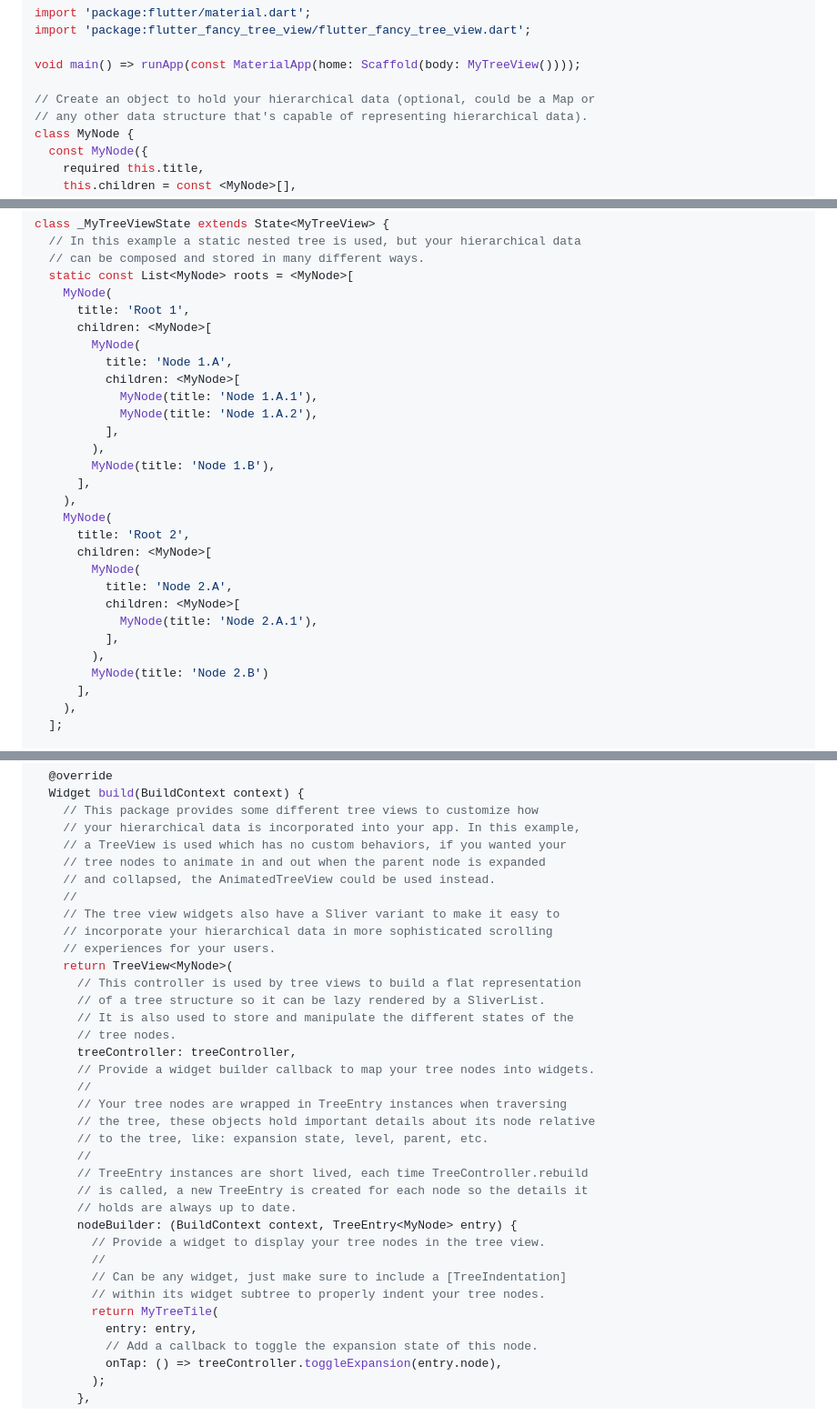
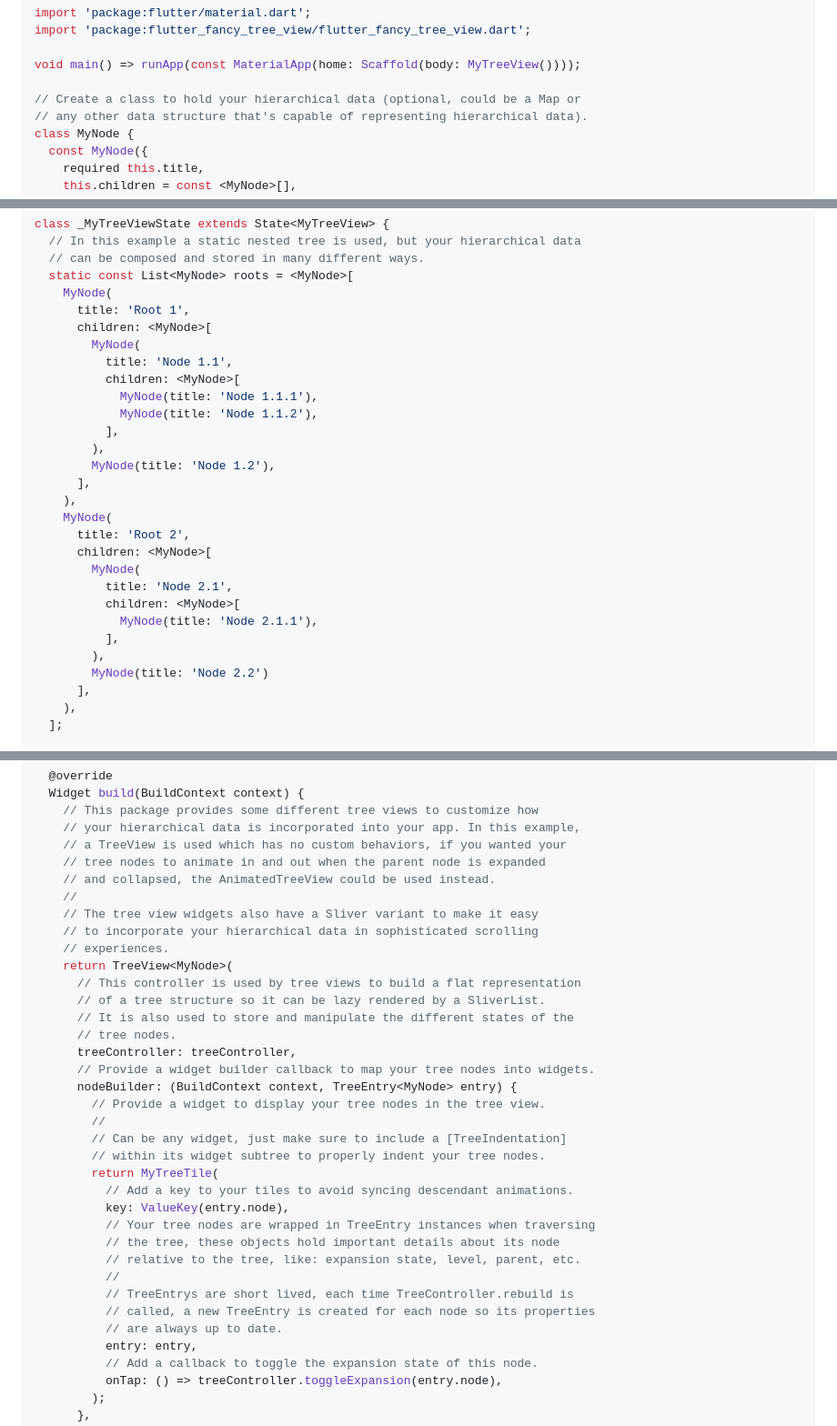
Before and after one commit to baumths/flutter_tree_view, a Markdown page: example/example.md, 3 parts joined by grey strips. Shown: that part at 91% size. GitHub-like rendering.

```diff
--- a/example/example.md
+++ b/example/example.md
@@ -7,7 +7,7 @@ import 'package:flutter_fancy_tree_view/flutter_fancy_tree_view.dart';
 
 void main() => runApp(const MaterialApp(home: Scaffold(body: MyTreeView())));
 
-// Create an object to hold your hierarchical data (optional, could be a Map or
+// Create a class to hold your hierarchical data (optional, could be a Map or
 // any other data structure that's capable of representing hierarchical data).
 class MyNode {
   const MyNode({
@@ -34,25 +34,25 @@ class _MyTreeViewState extends State<MyTreeView> {
       title: 'Root 1',
       children: <MyNode>[
         MyNode(
-          title: 'Node 1.A',
+          title: 'Node 1.1',
           children: <MyNode>[
-            MyNode(title: 'Node 1.A.1'),
-            MyNode(title: 'Node 1.A.2'),
+            MyNode(title: 'Node 1.1.1'),
+            MyNode(title: 'Node 1.1.2'),
           ],
         ),
-        MyNode(title: 'Node 1.B'),
+        MyNode(title: 'Node 1.2'),
       ],
     ),
     MyNode(
       title: 'Root 2',
       children: <MyNode>[
         MyNode(
-          title: 'Node 2.A',
+          title: 'Node 2.1',
           children: <MyNode>[
-            MyNode(title: 'Node 2.A.1'),
+            MyNode(title: 'Node 2.1.1'),
           ],
         ),
-        MyNode(title: 'Node 2.B')
+        MyNode(title: 'Node 2.2')
       ],
     ),
   ];
@@ -90,9 +90,9 @@ class _MyTreeViewState extends State<MyTreeView> {
     // tree nodes to animate in and out when the parent node is expanded
     // and collapsed, the AnimatedTreeView could be used instead.
     //
-    // The tree view widgets also have a Sliver variant to make it easy to
-    // incorporate your hierarchical data in more sophisticated scrolling
-    // experiences for your users.
+    // The tree view widgets also have a Sliver variant to make it easy
+    // to incorporate your hierarchical data in sophisticated scrolling
+    // experiences.
     return TreeView<MyNode>(
       // This controller is used by tree views to build a flat representation
       // of a tree structure so it can be lazy rendered by a SliverList.
@@ -100,20 +100,21 @@ class _MyTreeViewState extends State<MyTreeView> {
       // tree nodes.
       treeController: treeController,
       // Provide a widget builder callback to map your tree nodes into widgets.
-      //
-      // Your tree nodes are wrapped in TreeEntry instances when traversing
-      // the tree, these objects hold important details about its node relative
-      // to the tree, like: expansion state, level, parent, etc.
-      //
-      // TreeEntry instances are short lived, each time TreeController.rebuild
-      // is called, a new TreeEntry is created for each node so the details it
-      // holds are always up to date.
       nodeBuilder: (BuildContext context, TreeEntry<MyNode> entry) {
         // Provide a widget to display your tree nodes in the tree view.
         //
         // Can be any widget, just make sure to include a [TreeIndentation]
         // within its widget subtree to properly indent your tree nodes.
         return MyTreeTile(
+          // Add a key to your tiles to avoid syncing descendant animations.
+          key: ValueKey(entry.node),
+          // Your tree nodes are wrapped in TreeEntry instances when traversing
+          // the tree, these objects hold important details about its node
+          // relative to the tree, like: expansion state, level, parent, etc.
+          //
+          // TreeEntrys are short lived, each time TreeController.rebuild is
+          // called, a new TreeEntry is created for each node so its properties
+          // are always up to date.
           entry: entry,
           // Add a callback to toggle the expansion state of this node.
           onTap: () => treeController.toggleExpansion(entry.node),
```
Also changed, not shown: README.md (+7 -10 lines).
